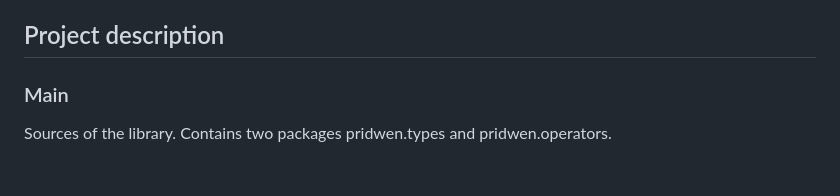
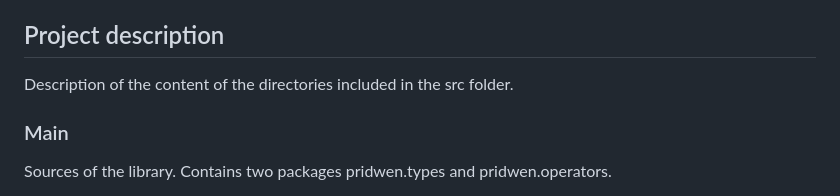
Before and after one commit to AlexisGuyot/Pridwen, a Markdown page: README.md, the part around the change. Rendered like a GitHub page; blank space fills up the shorter version.

```diff
--- a/README.md
+++ b/README.md
@@ -22,6 +22,8 @@ Coming soon. In the meantime, you can find several examples of use in the src/ev
 - https://github.com/milessabin/shapeless
 
 ## Project description
+
+Description of the content of the directories included in the src folder.
 
 ### Main
 
```
